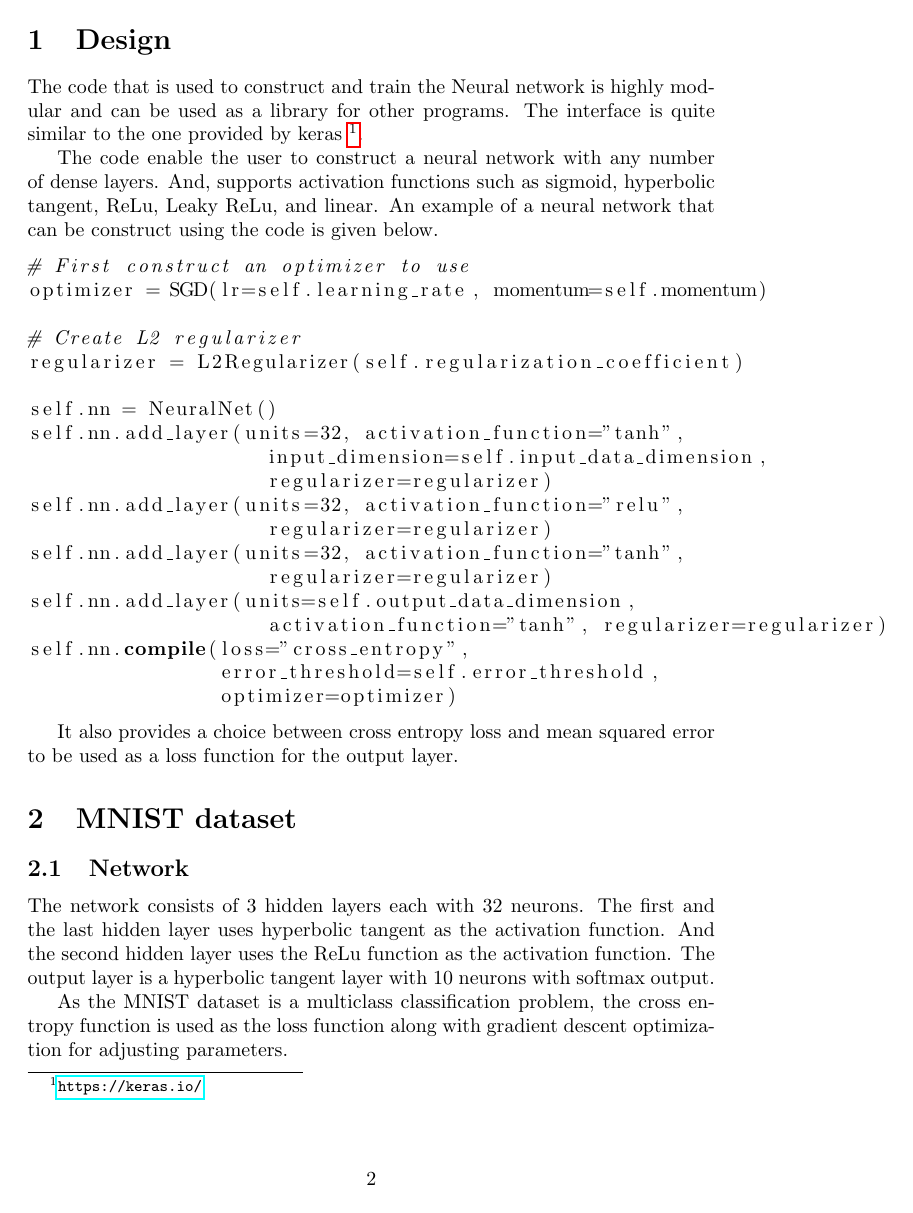
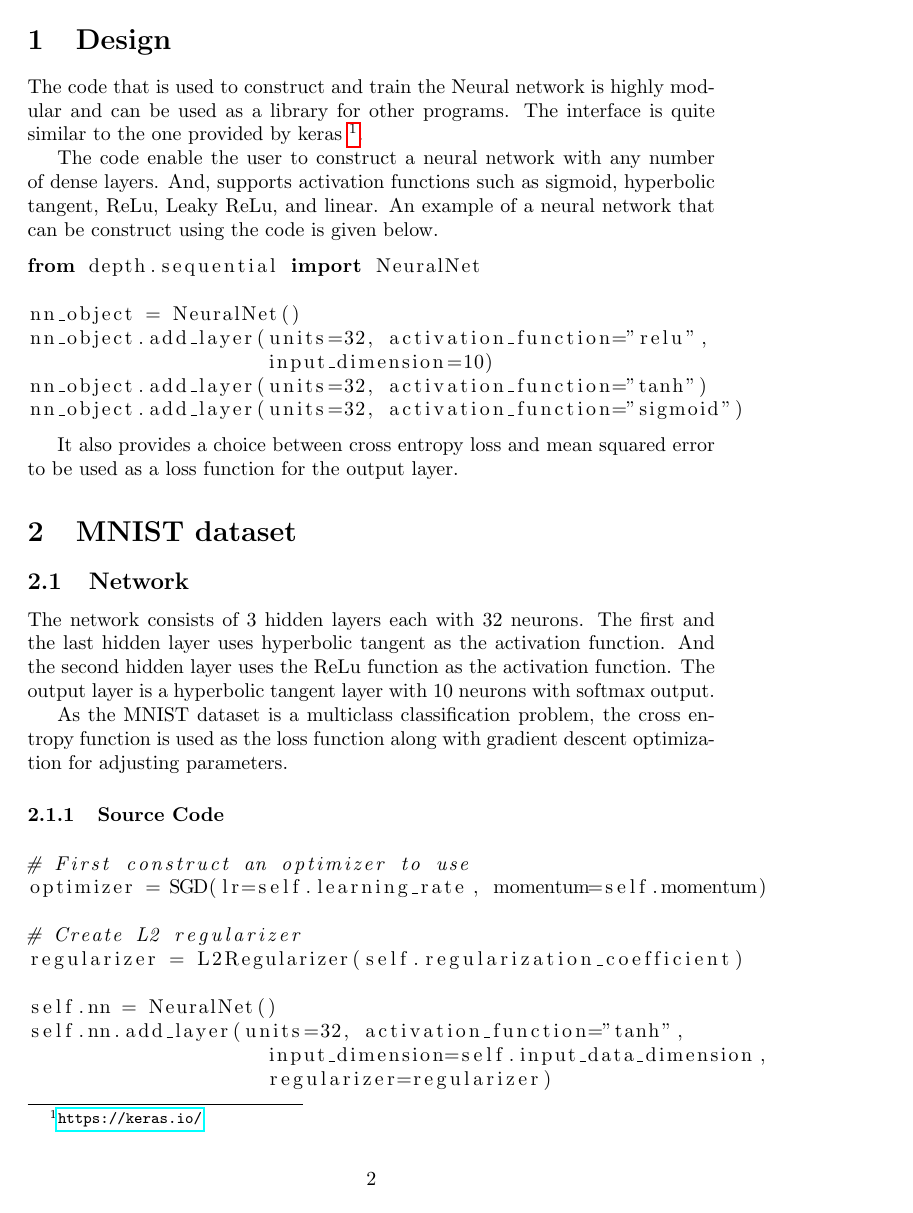
Before and after one commit to diwasblack/deep_learning, a LaTeX problem sheet (assignment_1/report/report.tex): page 2 of 7. Compiled offline with pdfLaTeX.

```diff
--- a/assignment_1/report/report.tex
+++ b/assignment_1/report/report.tex
@@ -23,6 +23,32 @@
 using the code is given below.
 
 \begin{lstlisting}[language=python]
+from depth.sequential import NeuralNet
+
+nn_object = NeuralNet()
+nn_object.add_layer(units=32, activation_function="relu",
+                    input_dimension=10)
+nn_object.add_layer(units=32, activation_function="tanh")
+nn_object.add_layer(units=32, activation_function="sigmoid")
+
+\end{lstlisting}
+
+It also provides a choice between cross entropy loss and mean squared
+error to be used as a loss function for the output layer.
+
+\section{MNIST dataset}
+\subsection{Network}
+The network consists of 3 hidden layers each with 32 neurons.  The first and the last
+hidden layer uses hyperbolic tangent as the activation function. And the second
+hidden layer uses the ReLu function as the activation function. The output layer
+is a hyperbolic tangent layer with 10 neurons with softmax output.
+
+As the MNIST dataset is a multiclass classification problem, the cross entropy function
+is used as the loss function along with gradient descent optimization for adjusting
+parameters.
+
+\subsubsection{Source Code}
+\begin{lstlisting}[language=python]
 # First construct an optimizer to use
 optimizer = SGD(lr=self.learning_rate, momentum=self.momentum)
 
@@ -44,16 +70,3 @@
                 optimizer=optimizer)
 \end{lstlisting}
 
-It also provides a choice between cross entropy loss and mean squared
-error to be used as a loss function for the output layer.
-
-\section{MNIST dataset}
-\subsection{Network}
-The network consists of 3 hidden layers each with 32 neurons.  The first and the last
-hidden layer uses hyperbolic tangent as the activation function. And the second
-hidden layer uses the ReLu function as the activation function. The output layer
-is a hyperbolic tangent layer with 10 neurons with softmax output.
-
-As the MNIST dataset is a multiclass classification problem, the cross entropy function
-is used as the loss function along with gradient descent optimization for adjusting
-parameters.
```
Also changed, not shown: assignment_1/report/report.tex (20 more changed lines).
